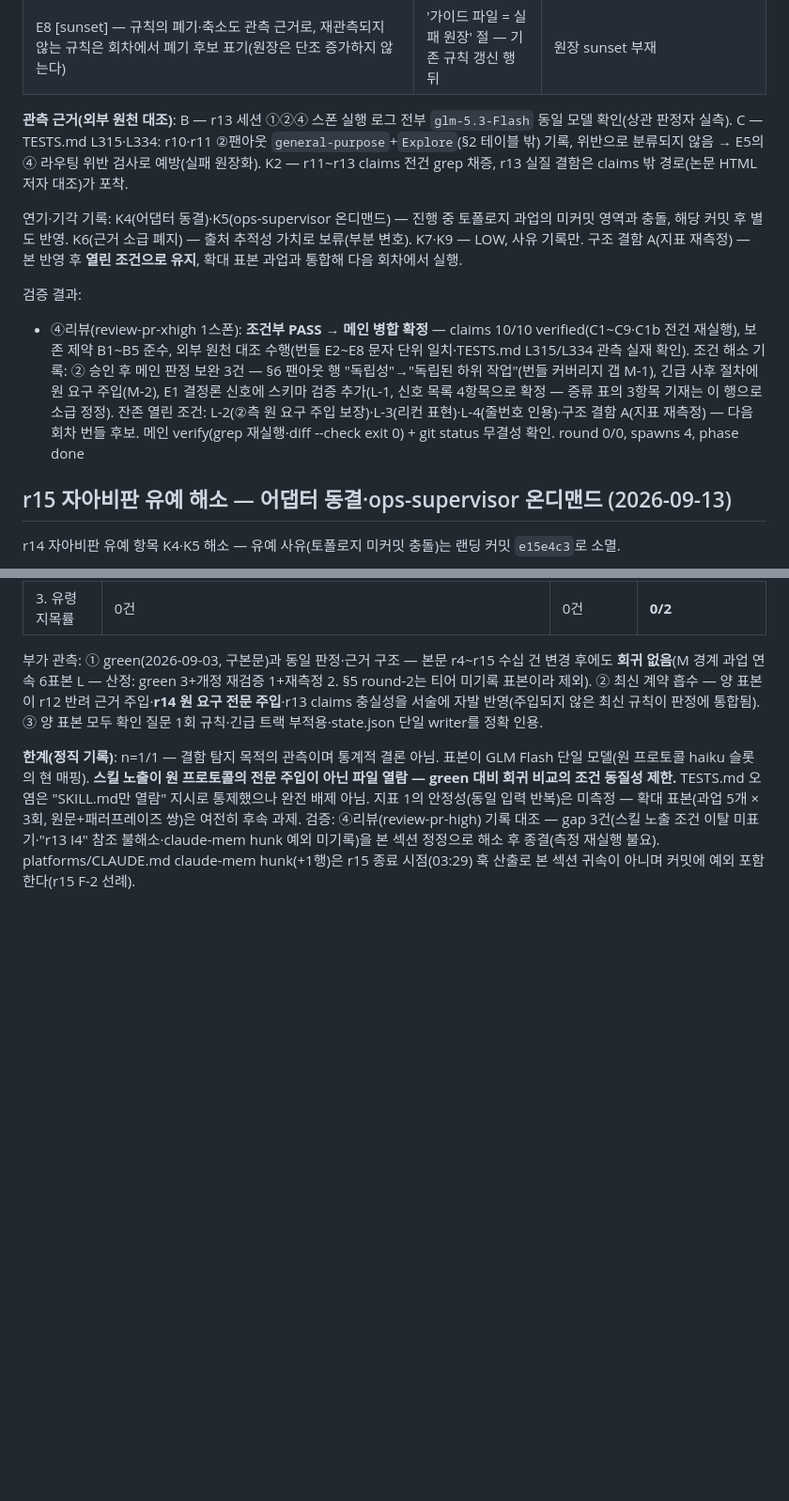
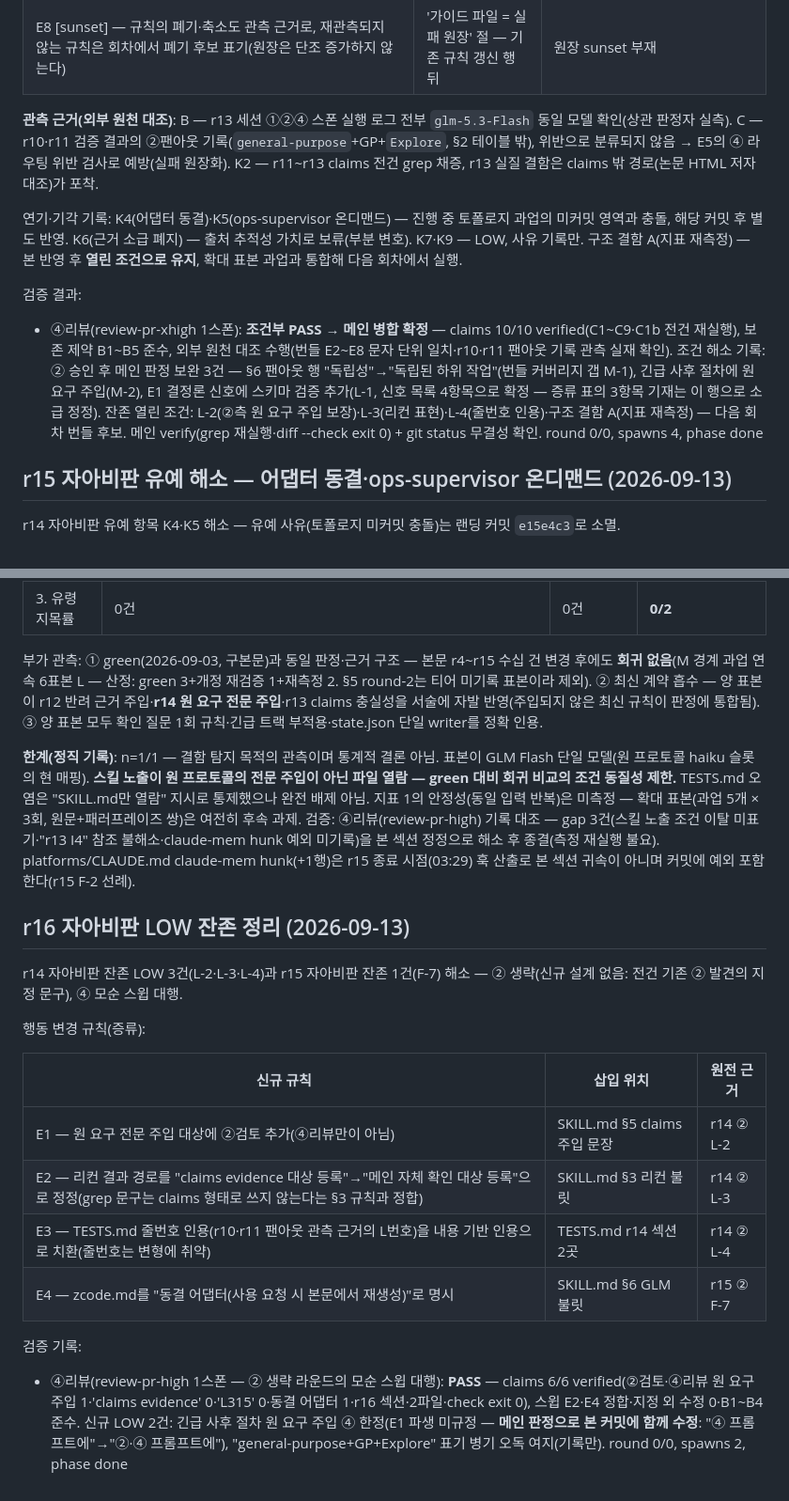
Before and after one commit to acc0mplish/Effort-Router, a Markdown page: TESTS.md, 2 parts joined by grey strips. Shown at 94% size. GitHub-like rendering; blank space fills up the shorter version.

Commit message:
chore: 자아비판 LOW 잔존 정리 r16 — ②측 원요구 주입·표현 정합화
- L-2: 원 요구 주입을 ②검토·④리뷰 공통으로 확장(외부 원천 대조 입력
  보장) + 긴급 사후 절차 동일 적용(④→②·④, ④ 스윕 LOW 반영)
- L-3: 리컨 'claims evidence 대상 등록' → '메인 자체 확인 대상 등록'
  (r14 K2 grep 강등과 정합)
- L-4: TESTS.md 줄번호 인용(L315/L334) → 회차·내용 라벨 참조
- F-7: §6 zcode.md 참조에 동결 어댑터 주석(사용 요청 시 본문 재생성)
- 검증: ② 생략(기존 ② 발견의 지정 문구) → ④ PASS, claims 6/6 verified

Co-Authored-By: Claude Code <noreply@anthropic.com>

```diff
--- a/TESTS.md
+++ b/TESTS.md
@@ -453,13 +453,13 @@ defer 기록: 패러프레이즈 강건성(단독 -3.3~-10.0pt vs 루프 Δ=0, T
 | E7 [K8] — round 상한 '각 2회'를 '기본값 — 관습, 미측정'으로 명시 | §5 예산 문장 끝 | K8 예산 수치 무근거 |
 | E8 [sunset] — 규칙의 폐기·축소도 관측 근거로, 재관측되지 않는 규칙은 회차에서 폐기 후보 표기(원장은 단조 증가하지 않는다) | '가이드 파일 = 실패 원장' 절 — 기존 규칙 갱신 행 뒤 | 원장 sunset 부재 |
 
-**관측 근거(외부 원천 대조)**: B — r13 세션 ①②④ 스폰 실행 로그 전부 `glm-5.3-Flash` 동일 모델 확인(상관 판정자 실측). C — TESTS.md L315·L334: r10·r11 ②팬아웃 `general-purpose`+`Explore`(§2 테이블 밖) 기록, 위반으로 분류되지 않음 → E5의 ④ 라우팅 위반 검사로 예방(실패 원장화). K2 — r11~r13 claims 전건 grep 채증, r13 실질 결함은 claims 밖 경로(논문 HTML 저자 대조)가 포착.
+**관측 근거(외부 원천 대조)**: B — r13 세션 ①②④ 스폰 실행 로그 전부 `glm-5.3-Flash` 동일 모델 확인(상관 판정자 실측). C — r10·r11 검증 결과의 ②팬아웃 기록(`general-purpose`+GP+`Explore`, §2 테이블 밖), 위반으로 분류되지 않음 → E5의 ④ 라우팅 위반 검사로 예방(실패 원장화). K2 — r11~r13 claims 전건 grep 채증, r13 실질 결함은 claims 밖 경로(논문 HTML 저자 대조)가 포착.
 
 연기·기각 기록: K4(어댑터 동결)·K5(ops-supervisor 온디맨드) — 진행 중 토폴로지 과업의 미커밋 영역과 충돌, 해당 커밋 후 별도 반영. K6(근거 소급 폐지) — 출처 추적성 가치로 보류(부분 변호). K7·K9 — LOW, 사유 기록만. 구조 결함 A(지표 재측정) — 본 반영 후 **열린 조건으로 유지**, 확대 표본 과업과 통합해 다음 회차에서 실행.
 
 검증 결과:
 
-- ④리뷰(review-pr-xhigh 1스폰): **조건부 PASS → 메인 병합 확정** — claims 10/10 verified(C1~C9·C1b 전건 재실행), 보존 제약 B1~B5 준수, 외부 원천 대조 수행(번들 E2~E8 문자 단위 일치·TESTS.md L315/L334 관측 실재 확인). 조건 해소 기록: ② 승인 후 메인 판정 보완 3건 — §6 팬아웃 행 "독립성"→"독립된 하위 작업"(번들 커버리지 갭 M-1), 긴급 사후 절차에 원 요구 주입(M-2), E1 결정론 신호에 스키마 검증 추가(L-1, 신호 목록 4항목으로 확정 — 증류 표의 3항목 기재는 이 행으로 소급 정정). 잔존 열린 조건: L-2(②측 원 요구 주입 보장)·L-3(리컨 표현)·L-4(줄번호 인용)·구조 결함 A(지표 재측정) — 다음 회차 번들 후보. 메인 verify(grep 재실행·diff --check exit 0) + git status 무결성 확인. round 0/0, spawns 4, phase done
+- ④리뷰(review-pr-xhigh 1스폰): **조건부 PASS → 메인 병합 확정** — claims 10/10 verified(C1~C9·C1b 전건 재실행), 보존 제약 B1~B5 준수, 외부 원천 대조 수행(번들 E2~E8 문자 단위 일치·r10·r11 팬아웃 기록 관측 실재 확인). 조건 해소 기록: ② 승인 후 메인 판정 보완 3건 — §6 팬아웃 행 "독립성"→"독립된 하위 작업"(번들 커버리지 갭 M-1), 긴급 사후 절차에 원 요구 주입(M-2), E1 결정론 신호에 스키마 검증 추가(L-1, 신호 목록 4항목으로 확정 — 증류 표의 3항목 기재는 이 행으로 소급 정정). 잔존 열린 조건: L-2(②측 원 요구 주입 보장)·L-3(리컨 표현)·L-4(줄번호 인용)·구조 결함 A(지표 재측정) — 다음 회차 번들 후보. 메인 verify(grep 재실행·diff --check exit 0) + git status 무결성 확인. round 0/0, spawns 4, phase done
 
 ## r15 자아비판 유예 해소 — 어댑터 동결·ops-supervisor 온디맨드 (2026-09-13)
 
@@ -494,3 +494,20 @@ r14 자아비판 유예 항목 K4·K5 해소 — 유예 사유(토폴로지 미
 부가 관측: ① green(2026-09-03, 구본문)과 동일 판정·근거 구조 — 본문 r4~r15 수십 건 변경 후에도 **회귀 없음**(M 경계 과업 연속 6표본 L — 산정: green 3+개정 재검증 1+재측정 2. §5 round-2는 티어 미기록 표본이라 제외). ② 최신 계약 흡수 — 양 표본이 r12 반려 근거 주입·**r14 원 요구 전문 주입**·r13 claims 충실성을 서술에 자발 반영(주입되지 않은 최신 규칙이 판정에 통합됨). ③ 양 표본 모두 확인 질문 1회 규칙·긴급 트랙 부적용·state.json 단일 writer를 정확 인용.
 
 **한계(정직 기록)**: n=1/1 — 결함 탐지 목적의 관측이며 통계적 결론 아님. 표본이 GLM Flash 단일 모델(원 프로토콜 haiku 슬롯의 현 매핑). **스킬 노출이 원 프로토콜의 전문 주입이 아닌 파일 열람 — green 대비 회귀 비교의 조건 동질성 제한.** TESTS.md 오염은 "SKILL.md만 열람" 지시로 통제했으나 완전 배제 아님. 지표 1의 안정성(동일 입력 반복)은 미측정 — 확대 표본(과업 5개 × 3회, 원문+패러프레이즈 쌍)은 여전히 후속 과제. 검증: ④리뷰(review-pr-high) 기록 대조 — gap 3건(스킬 노출 조건 이탈 미표기·"r13 I4" 참조 불해소·claude-mem hunk 예외 미기록)을 본 섹션 정정으로 해소 후 종결(측정 재실행 불요). platforms/CLAUDE.md claude-mem hunk(+1행)은 r15 종료 시점(03:29) 훅 산출로 본 섹션 귀속이 아니며 커밋에 예외 포함한다(r15 F-2 선례).
+
+## r16 자아비판 LOW 잔존 정리 (2026-09-13)
+
+r14 자아비판 잔존 LOW 3건(L-2·L-3·L-4)과 r15 자아비판 잔존 1건(F-7) 해소 — ② 생략(신규 설계 없음: 전건 기존 ② 발견의 지정 문구), ④ 모순 스윕 대행.
+
+행동 변경 규칙(증류):
+
+| 신규 규칙 | 삽입 위치 | 원전 근거 |
+|-----------|-----------|-----------|
+| E1 — 원 요구 전문 주입 대상에 ②검토 추가(④리뷰만이 아님) | SKILL.md §5 claims 주입 문장 | r14 ② L-2 |
+| E2 — 리컨 결과 경로를 "claims evidence 대상 등록"→"메인 자체 확인 대상 등록"으로 정정(grep 문구는 claims 형태로 쓰지 않는다는 §3 규칙과 정합) | SKILL.md §3 리컨 불릿 | r14 ② L-3 |
+| E3 — TESTS.md 줄번호 인용(r10·r11 팬아웃 관측 근거의 L번호)을 내용 기반 인용으로 치환(줄번호는 변형에 취약) | TESTS.md r14 섹션 2곳 | r14 ② L-4 |
+| E4 — zcode.md를 "동결 어댑터(사용 요청 시 본문에서 재생성)"로 명시 | SKILL.md §6 GLM 불릿 | r15 ② F-7 |
+
+검증 기록:
+
+- ④리뷰(review-pr-high 1스폰 — ② 생략 라운드의 모순 스윕 대행): **PASS** — claims 6/6 verified(②검토·④리뷰 원 요구 주입 1·'claims evidence' 0·'L315' 0·동결 어댑터 1·r16 섹션·2파일·check exit 0), 스윕 E2·E4 정합·지정 외 수정 0·B1~B4 준수. 신규 LOW 2건: 긴급 사후 절차 원 요구 주입 ④ 한정(E1 파생 미규정 — **메인 판정으로 본 커밋에 함께 수정**: "④ 프롬프트에"→"②·④ 프롬프트에"), "general-purpose+GP+Explore" 표기 병기 오독 여지(기록만). round 0/0, spawns 2, phase done
```
Also changed, not shown: SKILL.md (+4 -4 lines).
